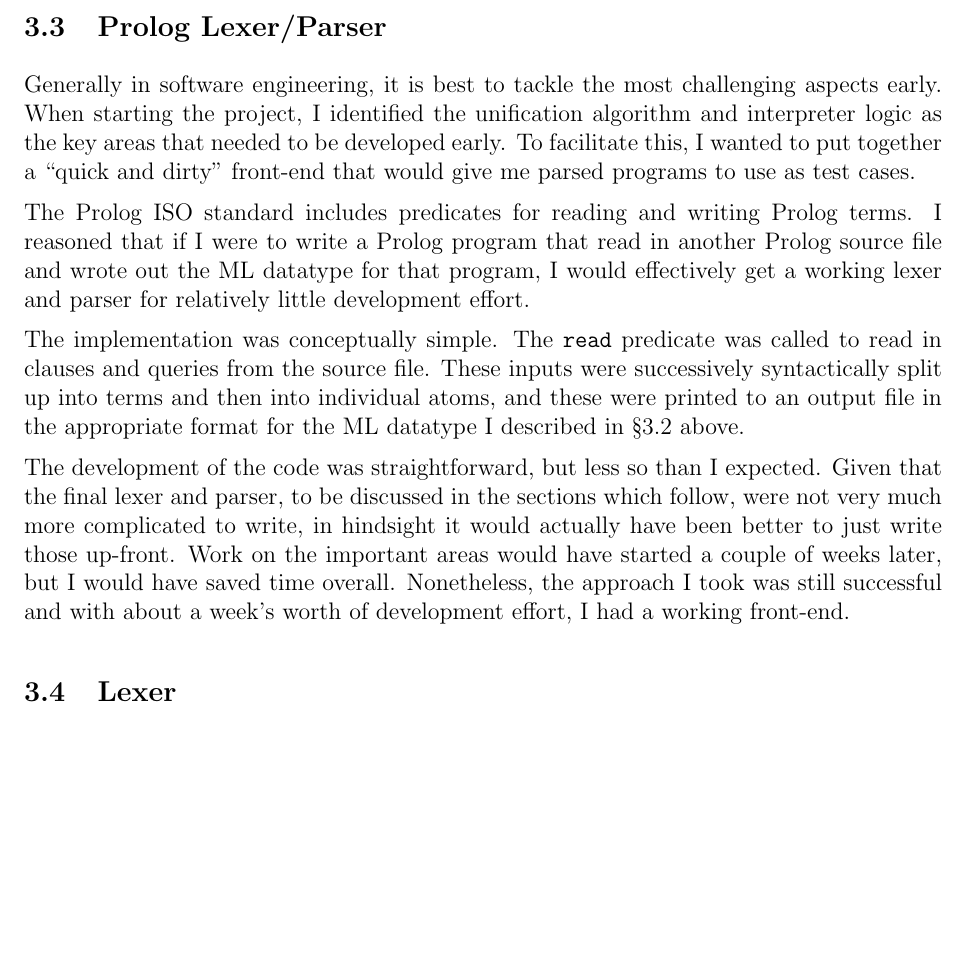
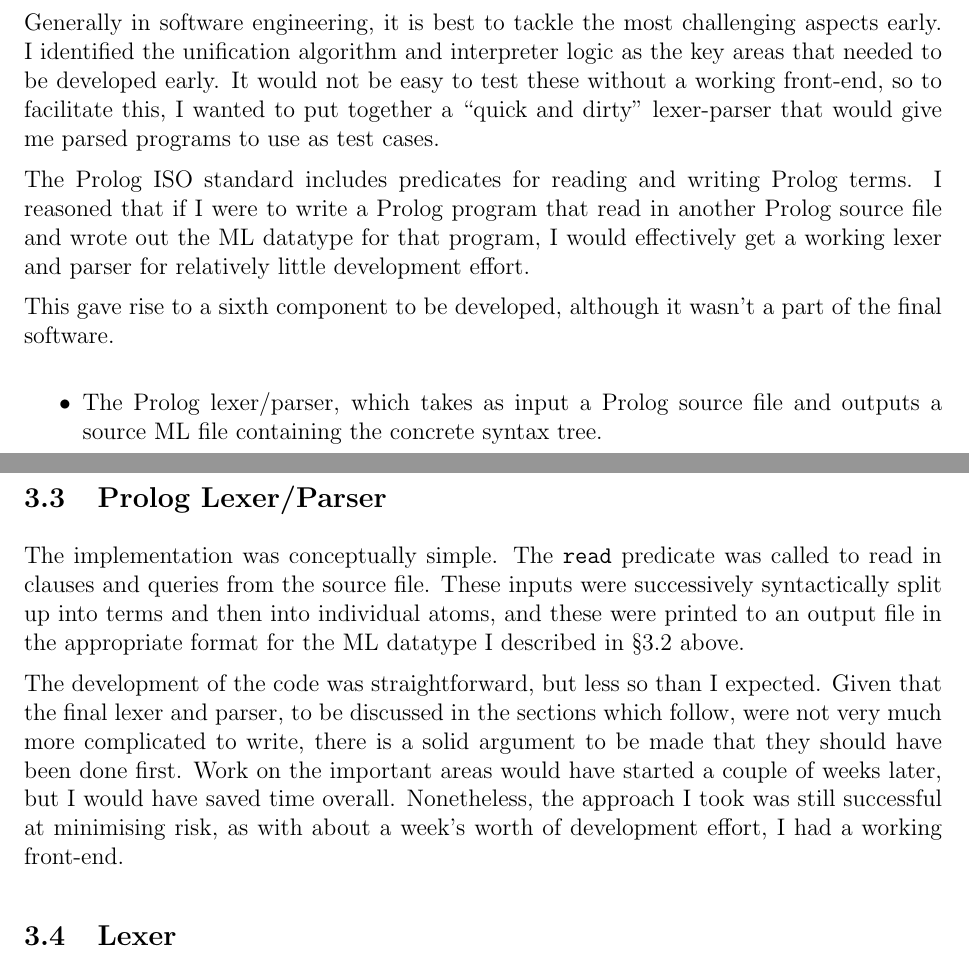
Before and after one commit to CiaranDeasy/capas_pal, a LaTeX thesis (Dissertation/Dissertation.tex): part of page 14 of 29 before the commit and two parts of pages 12 and 15 of 30 after it, the two joined at a grey line, cut so that both start at the same text, the shorter picture padded with empty space. Compiled offline with pdfLaTeX.

Commit message:
Added a section under Preparation describing the code structure, which includes the discussion of the Prolog lexer/parser.

```diff
--- a/Dissertation/Dissertation.tex
+++ b/Dissertation/Dissertation.tex
@@ -267,3 +285,16 @@ I chose Standard ML of New Jersey (SML/NJ) because of an informal impression tha
+Generally in software engineering, it is best to tackle the most challenging aspects early.
+I identified the unification algorithm and interpreter logic as the key areas that needed to be developed early.
+It would not be easy to test these without a working front-end, so to facilitate this, I wanted to put together a ``quick and dirty'' lexer-parser that would give me parsed programs to use as test cases.
+
+The Prolog ISO standard includes predicates for reading and writing Prolog terms.
+I reasoned that if I were to write a Prolog program that read in another Prolog source file and wrote out the ML datatype for that program, I would effectively get a working lexer and parser for relatively little development effort.
+
+This gave rise to a sixth component to be developed, although it wasn't a part of the final software.
+
+\begin{itemize}
+\item The Prolog lexer/parser, which takes as input a Prolog source file and outputs a source ML file containing the concrete syntax tree.
+\end{itemize}
+
 \newpage
 
 \section{Implementation}
@@ -352,21 +383,14 @@ The \verb|Query| type contains a list of \verb|term|s, corresponding directly to
 
 \subsection{Prolog Lexer/Parser}
 
-Generally in software engineering, it is best to tackle the most challenging aspects early.
-When starting the project, I identified the unification algorithm and interpreter logic as the key areas that needed to be developed early.
-To facilitate this, I wanted to put together a ``quick and dirty'' front-end that would give me parsed programs to use as test cases.
-
-The Prolog ISO standard includes predicates for reading and writing Prolog terms.
-I reasoned that if I were to write a Prolog program that read in another Prolog source file and wrote out the ML datatype for that program, I would effectively get a working lexer and parser for relatively little development effort.
-
 The implementation was conceptually simple.
 The \verb|read| predicate was called to read in clauses and queries from the source file.
 These inputs were successively syntactically split up into terms and then into individual atoms, and these were printed to an output file in the appropriate format for the ML datatype I described in \S3.2 above.
 
 The development of the code was straightforward, but less so than I expected.
-Given that the final lexer and parser, to be discussed in the sections which follow, were not very much more complicated to write, in hindsight it would actually have been better to just write those up-front.
+Given that the final lexer and parser, to be discussed in the sections which follow, were not very much more complicated to write, there is a solid argument to be made that they should have been done first.
 Work on the important areas would have started a couple of weeks later, but I would have saved time overall.
-Nonetheless, the approach I took was still successful and with about a week's worth of development effort, I had a working front-end.
+Nonetheless, the approach I took was still successful at minimising risk, as with about a week's worth of development effort, I had a working front-end.
 
 \subsection{Lexer}
 
```
Also changed, not shown: Dissertation/Dissertation.tex (18 more changed lines).
